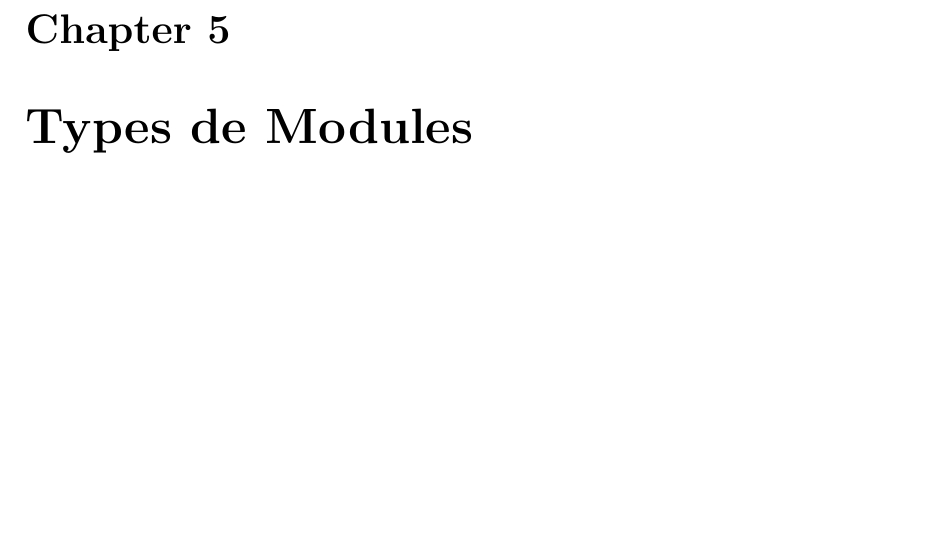
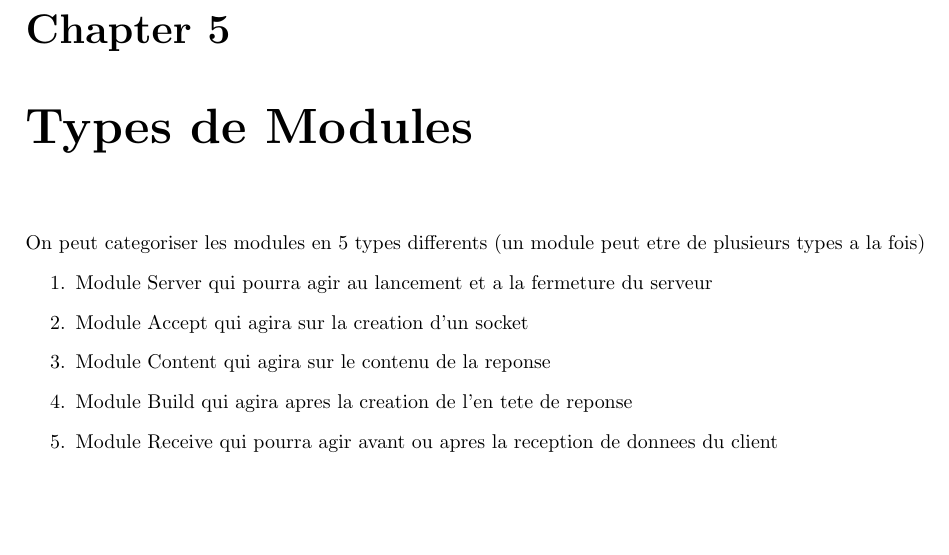
Before and after one commit to kri5/zia, a LaTeX document (doc/zia.tex, which reads doc/TypesDeModules.tex): part of page 7 of 8, cut so that both start at the same text. Compiled offline with pdfLaTeX.

Commit message:
some kind of bla bla, please fix it^^

```diff
--- a/doc/TypesDeModules.tex
+++ b/doc/TypesDeModules.tex
@@ -1 +1,9 @@
   \chapter{Types de Modules}
+    On peut categoriser les modules en 5 types differents (un module peut etre de plusieurs types a la fois)
+    \begin{enumerate}
+        \item   Module Server qui pourra agir au lancement et a la fermeture du serveur
+        \item   Module Accept qui agira sur la creation d'un socket
+        \item   Module Content qui agira sur le contenu de la reponse
+        \item   Module Build qui agira apres la creation de l'en tete de reponse
+        \item   Module Receive qui pourra agir avant ou apres la reception de donnees du client
+    \end{enumerate}
```
